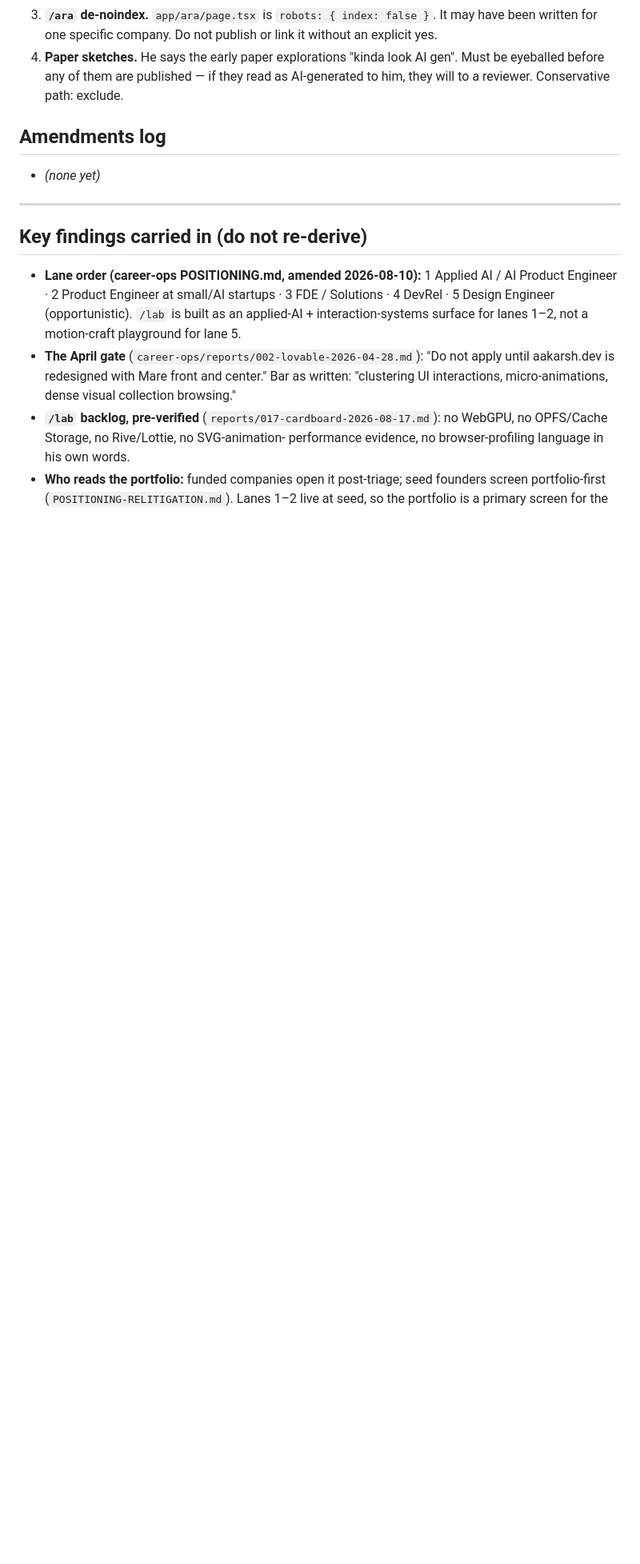
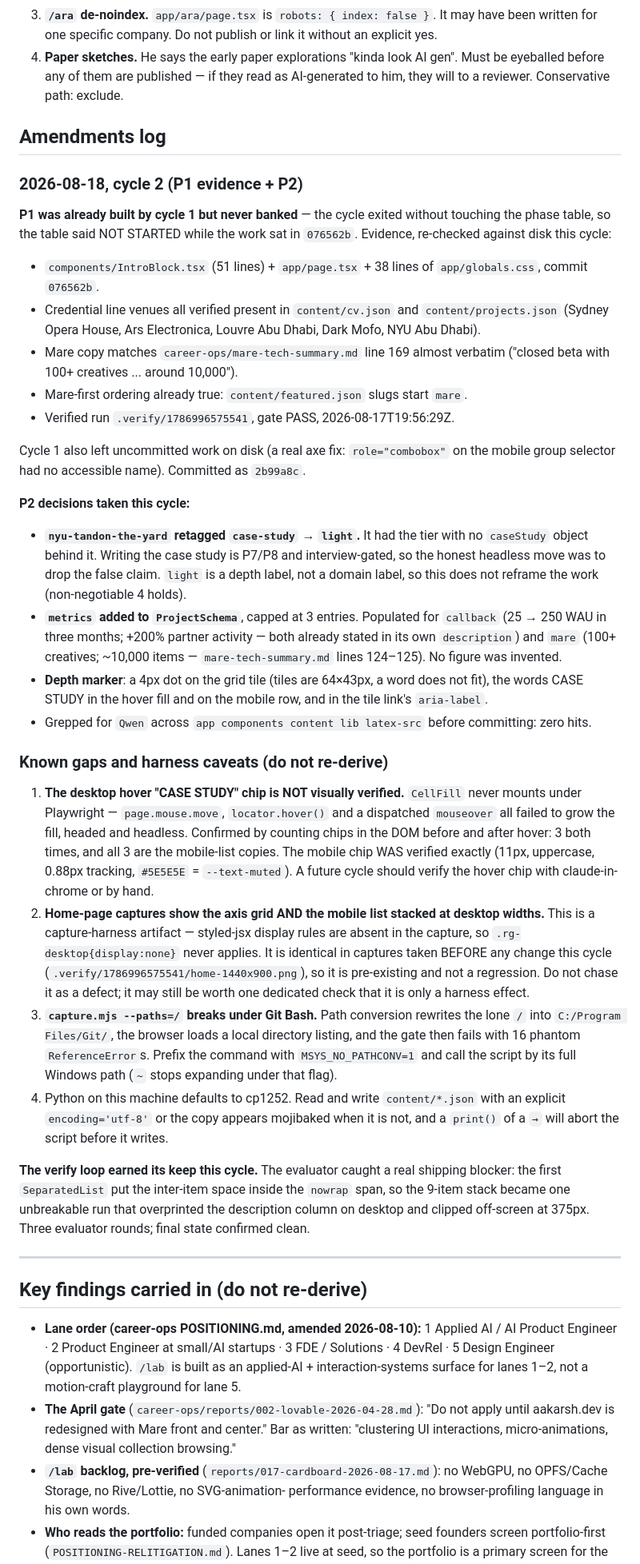
Before and after one commit to aacarcrash/personal-site-v2, a Markdown page: docs/PORTFOLIO-CONVERSION-RUN-2026-08-18.md, the part around one of its changes. Shown at 80% size. Rendered like a GitHub page; blank space fills up the shorter version.

Commit message:
docs: bank P1 + P2 evidence and the harness caveats
Cycle 1 built P1 but exited without updating the phase table, so the table
disagreed with the repo. Records the evidence for P1 and P2, the two content
decisions taken this cycle, and four harness caveats that each cost this cycle
real time: the unverifiable hover state, the stacked-grid capture artifact, the
Git Bash path rewrite that breaks --paths=/, and cp1252 Python defaults.

Co-Authored-By: Claude Opus 5 <noreply@anthropic.com>

```diff
--- a/docs/PORTFOLIO-CONVERSION-RUN-2026-08-18.md
+++ b/docs/PORTFOLIO-CONVERSION-RUN-2026-08-18.md
@@ -82,7 +82,72 @@ verified.** Interview-gated phases do not block the rest — skip forward.
 
 ## Amendments log
 
-- *(none yet)*
+### 2026-08-18, cycle 2 (P1 evidence + P2)
+
+**P1 was already built by cycle 1 but never banked** — the cycle exited without
+touching the phase table, so the table said NOT STARTED while the work sat in
+`076562b`. Evidence, re-checked against disk this cycle:
+
+- `components/IntroBlock.tsx` (51 lines) + `app/page.tsx` + 38 lines of
+  `app/globals.css`, commit `076562b`.
+- Credential line venues all verified present in `content/cv.json` and
+  `content/projects.json` (Sydney Opera House, Ars Electronica, Louvre Abu
+  Dhabi, Dark Mofo, NYU Abu Dhabi).
+- Mare copy matches `career-ops/mare-tech-summary.md` line 169 almost verbatim
+  ("closed beta with 100+ creatives ... around 10,000").
+- Mare-first ordering already true: `content/featured.json` slugs start `mare`.
+- Verified run `.verify/1786996575541`, gate PASS, 2026-08-17T19:56:29Z.
+
+Cycle 1 also left uncommitted work on disk (a real axe fix: `role="combobox"`
+on the mobile group selector had no accessible name). Committed as `2b99a8c`.
+
+**P2 decisions taken this cycle:**
+
+- **`nyu-tandon-the-yard` retagged `case-study` → `light`.** It had the tier
+  with no `caseStudy` object behind it. Writing the case study is P7/P8 and
+  interview-gated, so the honest headless move was to drop the false claim.
+  `light` is a depth label, not a domain label, so this does not reframe the
+  work (non-negotiable 4 holds).
+- **`metrics` added to `ProjectSchema`**, capped at 3 entries. Populated for
+  `callback` (25 → 250 WAU in three months; +200% partner activity — both
+  already stated in its own `description`) and `mare` (100+ creatives; ~10,000
+  items — `mare-tech-summary.md` lines 124–125). No figure was invented.
+- **Depth marker**: a 4px dot on the grid tile (tiles are 64×43px, a word does
+  not fit), the words CASE STUDY in the hover fill and on the mobile row, and
+  in the tile link's `aria-label`.
+- Grepped for `Qwen` across `app components content lib latex-src` before
+  committing: zero hits.
+
+### Known gaps and harness caveats (do not re-derive)
+
+1. **The desktop hover "CASE STUDY" chip is NOT visually verified.** `CellFill`
+   never mounts under Playwright — `page.mouse.move`, `locator.hover()` and a
+   dispatched `mouseover` all failed to grow the fill, headed and headless.
+   Confirmed by counting chips in the DOM before and after hover: 3 both times,
+   and all 3 are the mobile-list copies. The mobile chip WAS verified exactly
+   (11px, uppercase, 0.88px tracking, `#5E5E5E` = `--text-muted`). A future
+   cycle should verify the hover chip with claude-in-chrome or by hand.
+2. **Home-page captures show the axis grid AND the mobile list stacked at
+   desktop widths.** This is a capture-harness artifact — styled-jsx display
+   rules are absent in the capture, so `.rg-desktop{display:none}` never
+   applies. It is identical in captures taken BEFORE any change this cycle
+   (`.verify/1786996575541/home-1440x900.png`), so it is pre-existing and not a
+   regression. Do not chase it as a defect; it may still be worth one dedicated
+   check that it is only a harness effect.
+3. **`capture.mjs --paths=/` breaks under Git Bash.** Path conversion rewrites
+   the lone `/` into `C:/Program Files/Git/`, the browser loads a local
+   directory listing, and the gate then fails with 16 phantom `ReferenceError`s.
+   Prefix the command with `MSYS_NO_PATHCONV=1` and call the script by its full
+   Windows path (`~` stops expanding under that flag).
+4. Python on this machine defaults to cp1252. Read and write `content/*.json`
+   with an explicit `encoding='utf-8'` or the copy appears mojibaked when it is
+   not, and a `print()` of a `→` will abort the script before it writes.
+
+**The verify loop earned its keep this cycle.** The evaluator caught a real
+shipping blocker: the first `SeparatedList` put the inter-item space inside the
+`nowrap` span, so the 9-item stack became one unbreakable run that overprinted
+the description column on desktop and clipped off-screen at 375px. Three
+evaluator rounds; final state confirmed clean.
 
 ---
 
```
Also changed, not shown: other parts of docs/PORTFOLIO-CONVERSION-RUN-2026-08-18.md (+3 -3 lines).
